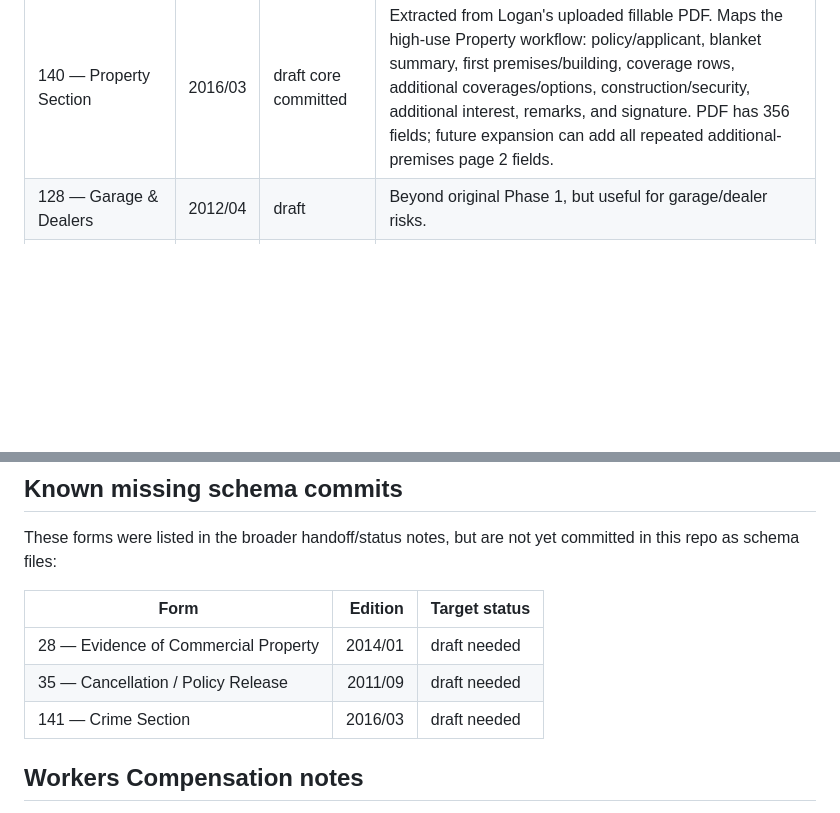
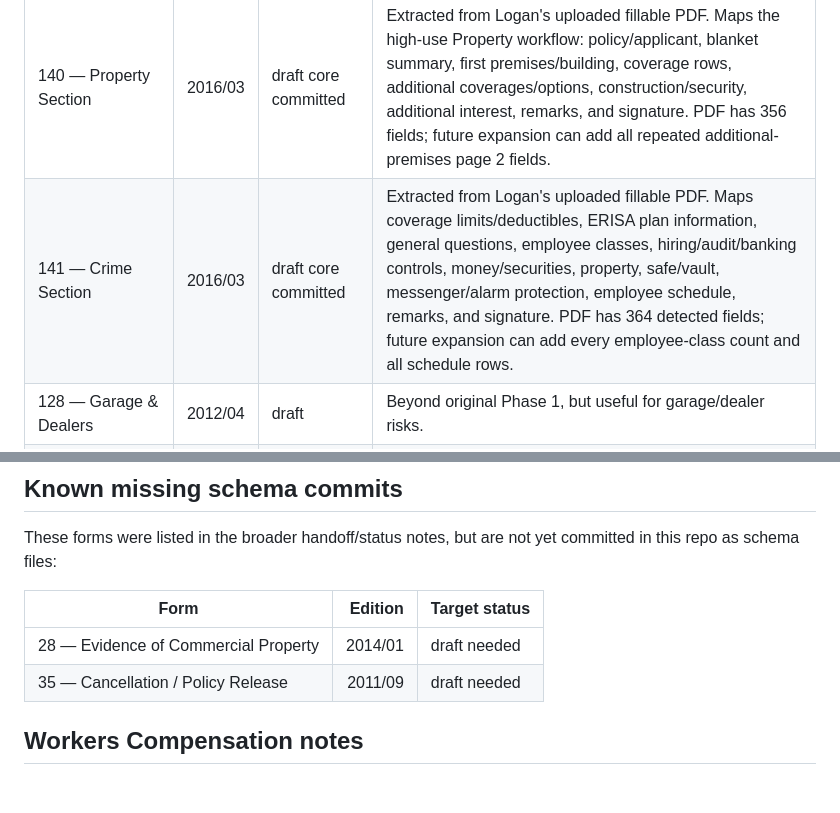
Before and after one commit to Yothisislogan/accordform, a Markdown page: SCHEMA-STATUS.md, 2 parts joined by grey strips. Drawn GitHub-style; blank space fills up the shorter version.

Commit message:
Mark ACORD 141 schema committed

```diff
--- a/SCHEMA-STATUS.md
+++ b/SCHEMA-STATUS.md
@@ -13,6 +13,7 @@ This file tracks what is actually committed in the GitHub repo, not just what ex
 | 130 — Workers Compensation Application | 2013/09 | draft core committed | General WC application. Extracted from Logan's uploaded fillable PDF. Maps producer/applicant, billing/audit/policy, locations, contacts, included/excluded individuals, state rating worksheet, prior/loss history, operations/general questions, and signature. The separate uploaded page 2 is the state rating worksheet and is represented inside this schema. |
 | 135 NC — NC Assigned-Risk WC | 2015/10 | draft committed | Special North Carolina Workers Compensation Insurance Plan / assigned-risk application. Keep this separate from ACORD 130 because it is NC bureau/assigned-risk specific. PDF has 420 detected fields. |
 | 140 — Property Section | 2016/03 | draft core committed | Extracted from Logan's uploaded fillable PDF. Maps the high-use Property workflow: policy/applicant, blanket summary, first premises/building, coverage rows, additional coverages/options, construction/security, additional interest, remarks, and signature. PDF has 356 fields; future expansion can add all repeated additional-premises page 2 fields. |
+| 141 — Crime Section | 2016/03 | draft core committed | Extracted from Logan's uploaded fillable PDF. Maps coverage limits/deductibles, ERISA plan information, general questions, employee classes, hiring/audit/banking controls, money/securities, property, safe/vault, messenger/alarm protection, employee schedule, remarks, and signature. PDF has 364 detected fields; future expansion can add every employee-class count and all schedule rows. |
 | 128 — Garage & Dealers | 2012/04 | draft | Beyond original Phase 1, but useful for garage/dealer risks. |
 | 131 — Umbrella / Excess | 2013/12 | draft | Natural companion to 125. |
 
@@ -24,7 +25,6 @@ These forms were listed in the broader handoff/status notes, but are not yet com
 |---|---:|---|
 | 28 — Evidence of Commercial Property | 2014/01 | draft needed |
 | 35 — Cancellation / Policy Release | 2011/09 | draft needed |
-| 141 — Crime Section | 2016/03 | draft needed |
 
 ## Workers Compensation notes
 
```
